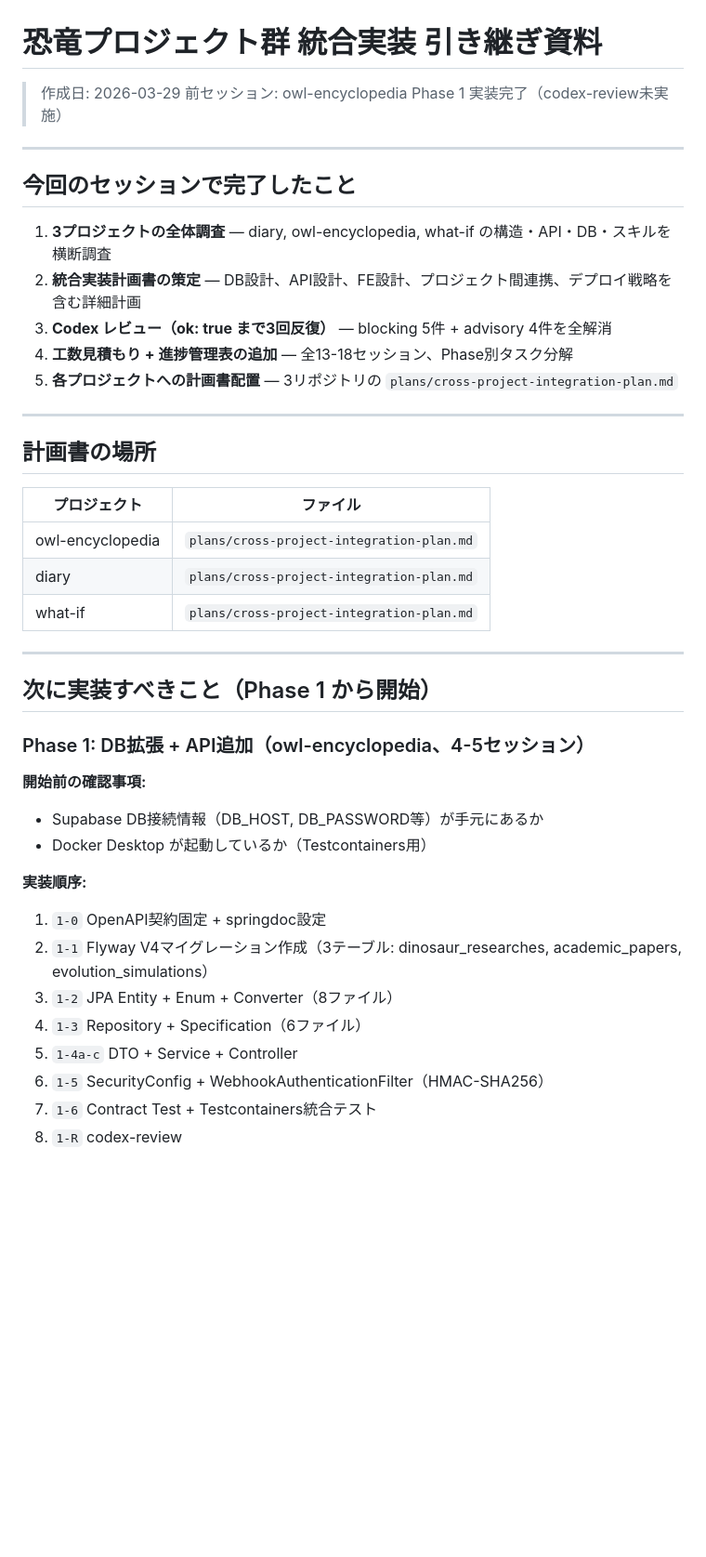
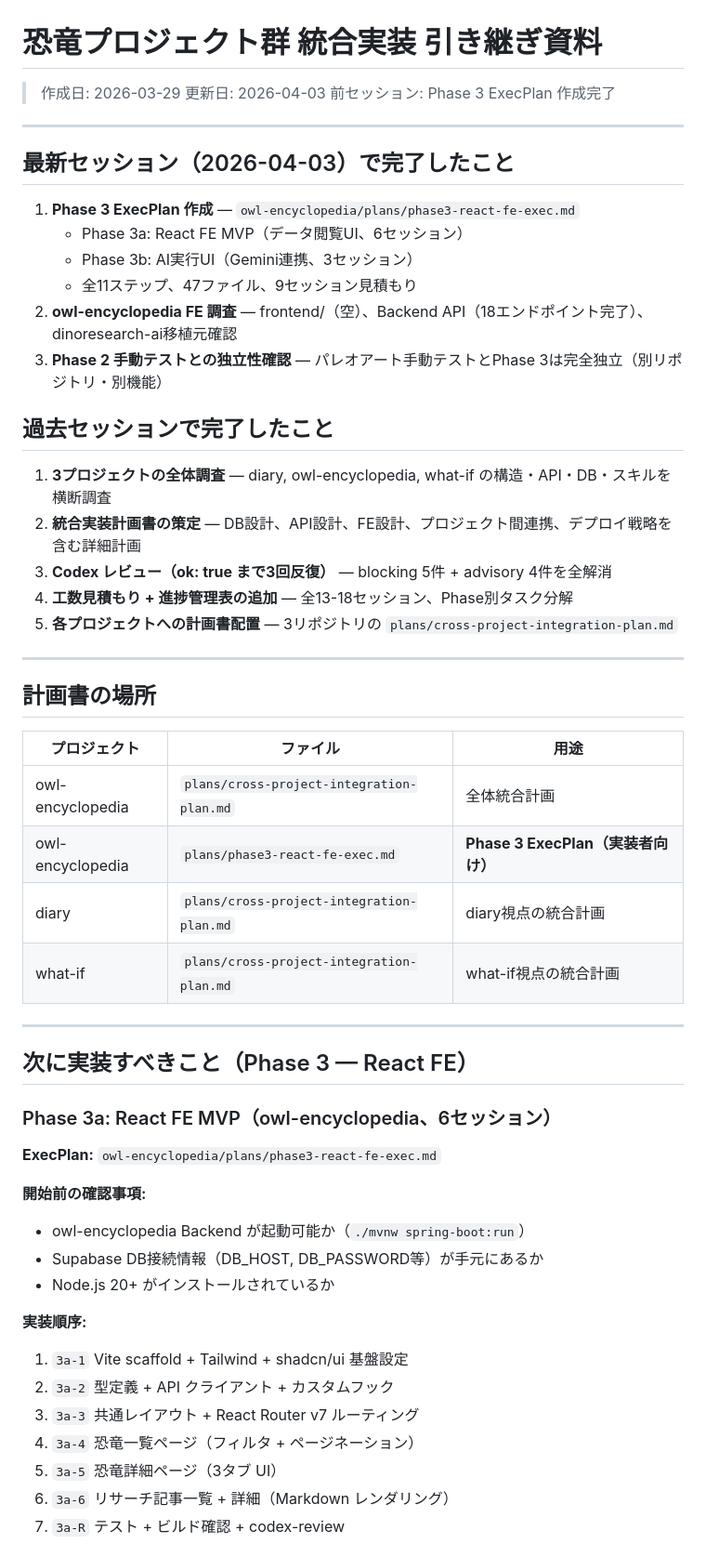
Before and after one commit to Tanbe3170/my-voice-diary, a Markdown page: HANDOFF_CROSS_PROJECT.md, the part around one of its changes. Shown at 93% size. Drawn GitHub-style; blank space fills up the shorter version.

Commit message:
docs: HANDOFF_CROSS_PROJECT更新 — Phase 3 ExecPlan作成済み
Phase 1完了・Phase 3 ExecPlan作成の進捗反映。
次ステップをPhase 3 React FE実装に更新。
Phase 2手動テストとの独立性確認済み。

```diff
--- a/HANDOFF_CROSS_PROJECT.md
+++ b/HANDOFF_CROSS_PROJECT.md
@@ -1,11 +1,21 @@
 # 恐竜プロジェクト群 統合実装 引き継ぎ資料
 
 > 作成日: 2026-03-29
-> 前セッション: owl-encyclopedia Phase 1 実装完了（codex-review未実施）
+> 更新日: 2026-04-03
+> 前セッション: Phase 3 ExecPlan 作成完了
 
 ---
 
-## 今回のセッションで完了したこと
+## 最新セッション（2026-04-03）で完了したこと
+
+1. **Phase 3 ExecPlan 作成** — `owl-encyclopedia/plans/phase3-react-fe-exec.md`
+   - Phase 3a: React FE MVP（データ閲覧UI、6セッション）
+   - Phase 3b: AI実行UI（Gemini連携、3セッション）
+   - 全11ステップ、47ファイル、9セッション見積もり
+2. **owl-encyclopedia FE 調査** — frontend/（空）、Backend API（18エンドポイント完了）、dinoresearch-ai移植元確認
+3. **Phase 2 手動テストとの独立性確認** — パレオアート手動テストとPhase 3は完全独立（別リポジトリ・別機能）
+
+## 過去セッションで完了したこと
 
 1. **3プロジェクトの全体調査** — diary, owl-encyclopedia, what-if の構造・API・DB・スキルを横断調査
 2. **統合実装計画書の策定** — DB設計、API設計、FE設計、プロジェクト間連携、デプロイ戦略を含む詳細計画
@@ -17,29 +27,32 @@
 
 ## 計画書の場所
 
-| プロジェクト | ファイル |
-|-------------|---------|
-| owl-encyclopedia | `plans/cross-project-integration-plan.md` |
-| diary | `plans/cross-project-integration-plan.md` |
-| what-if | `plans/cross-project-integration-plan.md` |
+| プロジェクト | ファイル | 用途 |
+|-------------|---------|------|
+| owl-encyclopedia | `plans/cross-project-integration-plan.md` | 全体統合計画 |
+| owl-encyclopedia | `plans/phase3-react-fe-exec.md` | **Phase 3 ExecPlan（実装者向け）** |
+| diary | `plans/cross-project-integration-plan.md` | diary視点の統合計画 |
+| what-if | `plans/cross-project-integration-plan.md` | what-if視点の統合計画 |
 
 ---
 
-## 次に実装すべきこと（Phase 1 から開始）
+## 次に実装すべきこと（Phase 3 — React FE）
 
-### Phase 1: DB拡張 + API追加（owl-encyclopedia、4-5セッション）
+### Phase 3a: React FE MVP（owl-encyclopedia、6セッション）
+
+**ExecPlan:** `owl-encyclopedia/plans/phase3-react-fe-exec.md`
 
 **開始前の確認事項:**
+- owl-encyclopedia Backend が起動可能か（`./mvnw spring-boot:run`）
 - Supabase DB接続情報（DB_HOST, DB_PASSWORD等）が手元にあるか
-- Docker Desktop が起動しているか（Testcontainers用）
+- Node.js 20+ がインストールされているか
 
 **実装順序:**
-1. `1-0` OpenAPI契約固定 + springdoc設定
-2. `1-1` Flyway V4マイグレーション作成（3テーブル: dinosaur_researches, academic_papers, evolution_simulations）
-3. `1-2` JPA Entity + Enum + Converter（8ファイル）
-4. `1-3` Repository + Specification（6ファイル）
-5. `1-4a-c` DTO + Service + Controller
-6. `1-5` SecurityConfig + WebhookAuthenticationFilter（HMAC-SHA256）
-7. `1-6` Contract Test + Testcontainers統合テスト
-8. `1-R` codex-review
+1. `3a-1` Vite scaffold + Tailwind + shadcn/ui 基盤設定
+2. `3a-2` 型定義 + API クライアント + カスタムフック
+3. `3a-3` 共通レイアウト + React Router v7 ルーティング
+4. `3a-4` 恐竜一覧ページ（フィルタ + ページネーション）
+5. `3a-5` 恐竜詳細ページ（3タブ UI）
+6. `3a-6` リサーチ記事一覧 + 詳細（Markdown レンダリング）
+7. `3a-R` テスト + ビルド確認 + codex-review
 
```
Also changed, not shown: other parts of HANDOFF_CROSS_PROJECT.md (+28 -12 lines).
